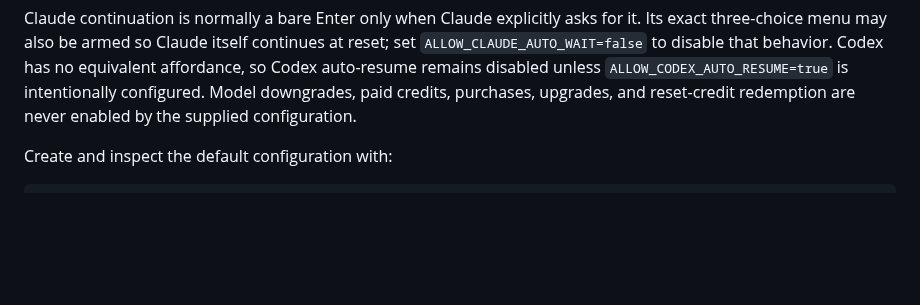
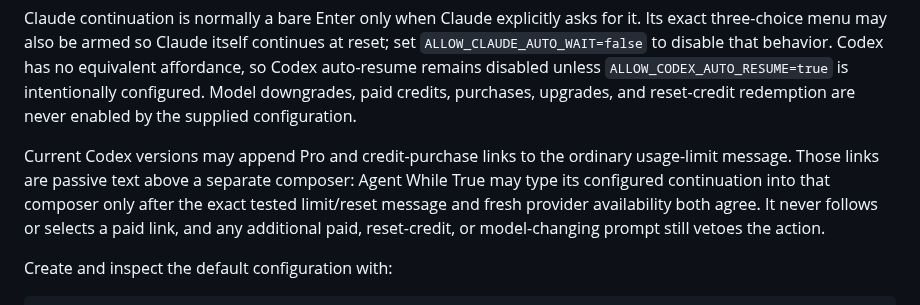
Before and after one commit to marcelpetrick/AgentWhileTrue, a Markdown page: README.md, the part around the change. Rendered like a GitHub page; blank space fills up the shorter version.

Commit message:
fix(AgentWhileTrue): resume past passive paid links

```diff
--- a/README.md
+++ b/README.md
@@ -167,6 +167,13 @@ no equivalent affordance, so Codex auto-resume remains disabled unless
 `ALLOW_CODEX_AUTO_RESUME=true` is intentionally configured. Model downgrades,
 paid credits, purchases, upgrades, and reset-credit redemption are never enabled
 by the supplied configuration.
+
+Current Codex versions may append Pro and credit-purchase links to the ordinary
+usage-limit message. Those links are passive text above a separate composer:
+Agent While True may type its configured continuation into that composer only
+after the exact tested limit/reset message and fresh provider availability both
+agree. It never follows or selects a paid link, and any additional paid,
+reset-credit, or model-changing prompt still vetoes the action.
 
 Create and inspect the default configuration with:
 
```
Also changed, not shown: CHANGELOG.md (+14 -0 lines), PLAN.md (+2 -0 lines), media/agentWhileTrue_notWorking.png (added), 5 other files.
